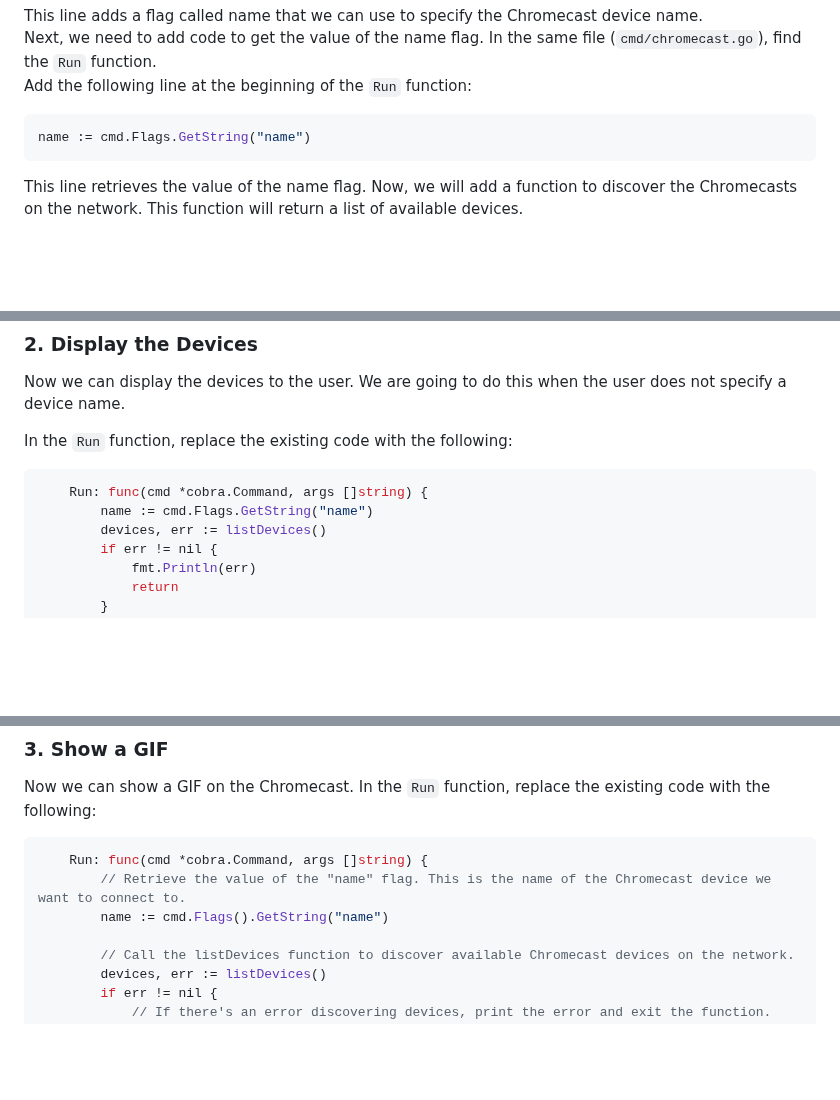
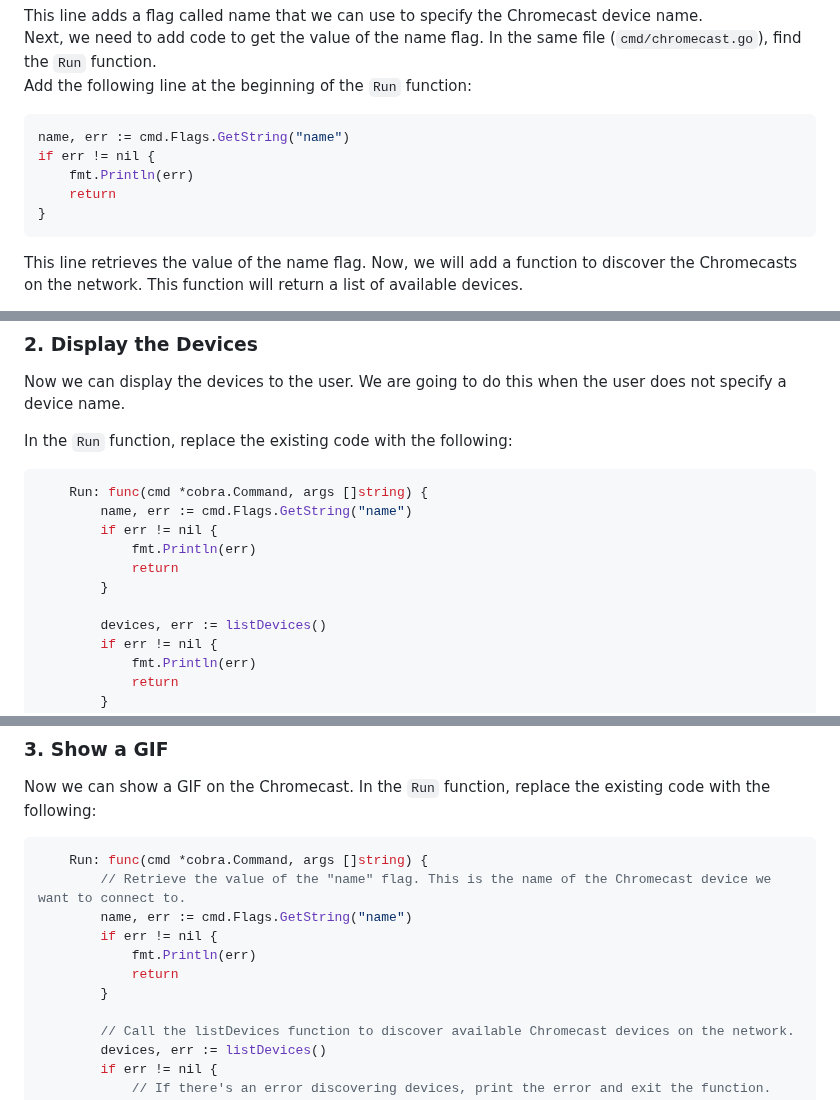
Before and after one commit to DaanV2/go-tutorial, a Markdown page: tutorials/2. chromecast.md, 3 parts joined by grey strips. Rendered like a GitHub page; blank space fills up the shorter version.

Commit message:
Applying fix

````diff
--- a/tutorials/2. chromecast.md
+++ b/tutorials/2. chromecast.md
@@ -96,7 +96,11 @@ In the same file (`cmd/chromecast.go`), find the `Run` function.
 Add the following line at the beginning of the `Run` function:
 
 ```go
-name := cmd.Flags.GetString("name")
+name, err := cmd.Flags.GetString("name")
+if err != nil {
+    fmt.Println(err)
+    return
+}
 ```
 
 This line retrieves the value of the name flag.
@@ -168,7 +172,12 @@ In the `Run` function, replace the existing code with the following:
 
 ```go
     Run: func(cmd *cobra.Command, args []string) {
-        name := cmd.Flags.GetString("name")
+        name, err := cmd.Flags.GetString("name")
+        if err != nil {
+            fmt.Println(err)
+            return
+        }
+
         devices, err := listDevices()
         if err != nil {
             fmt.Println(err)
@@ -194,7 +203,11 @@ In the `Run` function, replace the existing code with the following:
 ```go
     Run: func(cmd *cobra.Command, args []string) {
         // Retrieve the value of the "name" flag. This is the name of the Chromecast device we want to connect to.
-        name := cmd.Flags().GetString("name")
+        name, err := cmd.Flags.GetString("name")
+        if err != nil {
+            fmt.Println(err)
+            return
+        }
 
         // Call the listDevices function to discover available Chromecast devices on the network.
         devices, err := listDevices()
````
